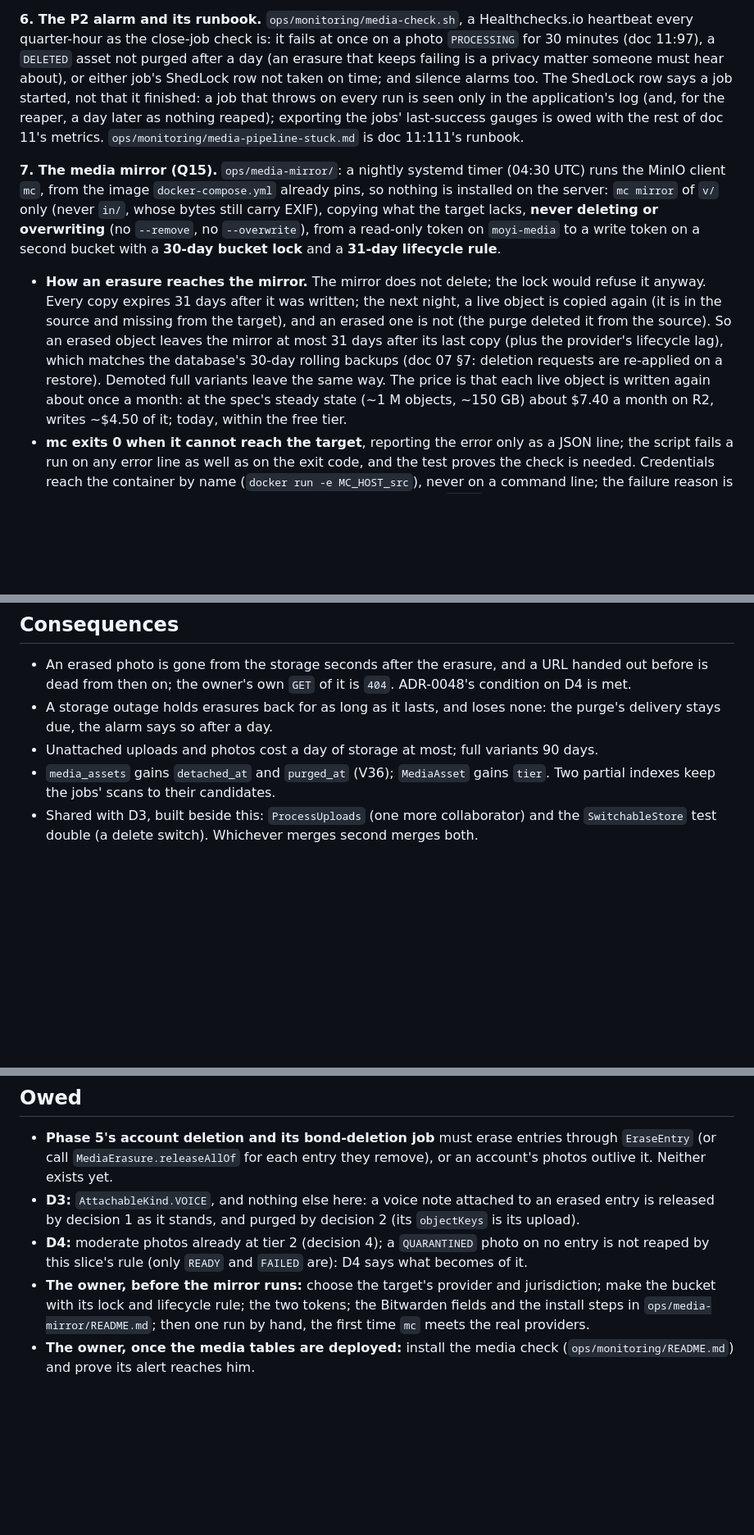
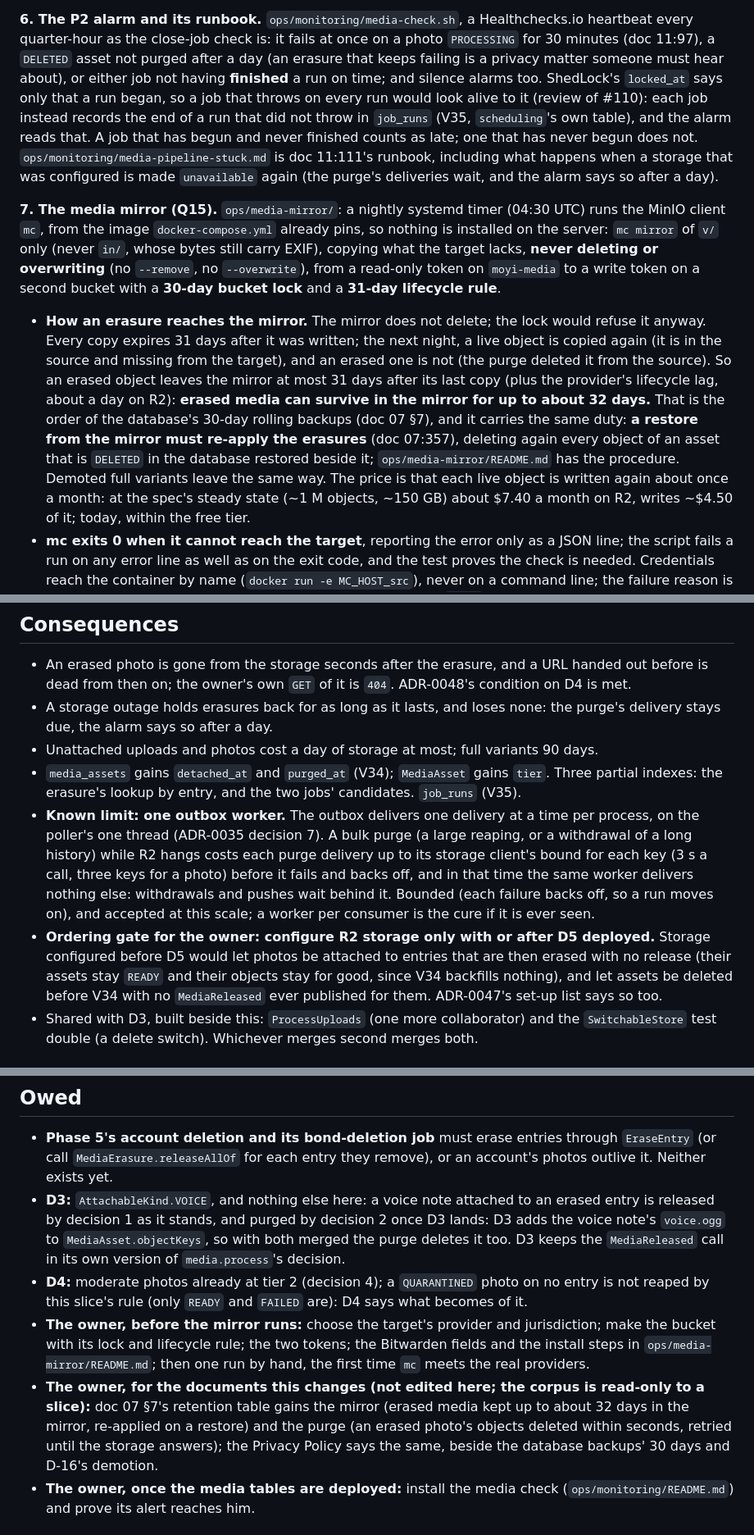
Before and after one commit to Ayodeji97/moyi-backend, a Markdown page: adr/0050-media-erasure-the-lifecycle-jobs-and-the-mirror.md, 3 parts joined by grey strips. Shown at 82% size. GitHub-like rendering; blank space fills up the shorter version.

```diff
--- a/adr/0050-media-erasure-the-lifecycle-jobs-and-the-mirror.md
+++ b/adr/0050-media-erasure-the-lifecycle-jobs-and-the-mirror.md
@@ -111,10 +124,13 @@ consumer, and that is what it is: the outbox's poller is its timer, and its retr
 **6. The P2 alarm and its runbook.** `ops/monitoring/media-check.sh`, a Healthchecks.io heartbeat
 every quarter-hour as the close-job check is: it fails at once on a photo `PROCESSING` for 30
 minutes (doc 11:97), a `DELETED` asset not purged after a day (an erasure that keeps failing is a
-privacy matter someone must hear about), or either job's ShedLock row not taken on time; and
-silence alarms too. The ShedLock row says a job started, not that it finished: a job that throws on
-every run is seen only in the application's log (and, for the reaper, a day later as nothing
-reaped); exporting the jobs' last-success gauges is owed with the rest of doc 11's metrics. `ops/monitoring/media-pipeline-stuck.md` is doc 11:111's runbook.
+privacy matter someone must hear about), or either job not having **finished** a run on time; and
+silence alarms too. ShedLock's `locked_at` says only that a run began, so a job that throws on every
+run would look alive to it (review of #110): each job instead records the end of a run that did not
+throw in `job_runs` (V35, `scheduling`'s own table), and the alarm reads that. A job that has begun
+and never finished counts as late; one that has never begun does not. `ops/monitoring/media-pipeline-stuck.md`
+is doc 11:111's runbook, including what happens when a storage that was configured is made
+`unavailable` again (the purge's deliveries wait, and the alarm says so after a day).
 
 **7. The media mirror (Q15).** `ops/media-mirror/`: a nightly systemd timer (04:30 UTC) runs the
 MinIO client `mc`, from the image `docker-compose.yml` already pins, so nothing is installed on the
@@ -127,9 +143,11 @@ lifecycle rule**.
   anyway. Every copy expires 31 days after it was written; the next night, a live object is copied
   again (it is in the source and missing from the target), and an erased one is not (the purge
   deleted it from the source). So an erased object leaves the mirror at most 31 days after its last
-  copy (plus the provider's lifecycle lag), which matches the database's 30-day rolling backups
-  (doc 07 §7: deletion requests are re-applied on a restore). Demoted full variants leave the same
-  way. The price is that each live object is written again about once a month: at the spec's
+  copy (plus the provider's lifecycle lag, about a day on R2): **erased media can survive in the
+  mirror for up to about 32 days.** That is the order of the database's 30-day rolling backups (doc
+  07 §7), and it carries the same duty: **a restore from the mirror must re-apply the erasures** (doc
+  07:357), deleting again every object of an asset that is `DELETED` in the database restored beside
+  it; `ops/media-mirror/README.md` has the procedure. Demoted full variants leave the same way. The price is that each live object is written again about once a month: at the spec's
   steady state (~1 M objects, ~150 GB) about $7.40 a month on R2, writes ~$4.50 of it; today,
   within the free tier.
 - **mc exits 0 when it cannot reach the target**, reporting the error only as a JSON line; the
@@ -154,8 +172,20 @@ lifecycle rule**.
 - A storage outage holds erasures back for as long as it lasts, and loses none: the purge's
   delivery stays due, the alarm says so after a day.
 - Unattached uploads and photos cost a day of storage at most; full variants 90 days.
-- `media_assets` gains `detached_at` and `purged_at` (V36); `MediaAsset` gains `tier`. Two partial
-  indexes keep the jobs' scans to their candidates.
+- `media_assets` gains `detached_at` and `purged_at` (V34); `MediaAsset` gains `tier`. Three
+  partial indexes: the erasure's lookup by entry, and the two jobs' candidates. `job_runs` (V35).
+- **Known limit: one outbox worker.** The outbox delivers one delivery at a time per process, on
+  the poller's one thread (ADR-0035 decision 7). A bulk purge (a large reaping, or a withdrawal of a
+  long history) while R2 hangs costs each purge delivery up to its storage client's bound for each
+  key (3 s a call, three keys for a photo) before it fails and backs off, and in
+  that time the same worker delivers nothing else: withdrawals and pushes wait behind it. Bounded
+  (each failure backs off, so a run moves on), and accepted at this scale; a worker per consumer
+  is the cure if it is ever seen.
+- **Ordering gate for the owner: configure R2 storage only with or after D5 deployed.** Storage
+  configured before D5 would let photos be attached to entries that are then erased with no release
+  (their assets stay `READY` and their objects stay for good, since V34 backfills nothing), and let
+  assets be deleted before V34 with no `MediaReleased` ever published for them. ADR-0047's set-up
+  list says so too.
 - Shared with D3, built beside this: `ProcessUploads` (one more collaborator) and the
   `SwitchableStore` test double (a delete switch). Whichever merges second merges both.
 
@@ -182,13 +212,20 @@ lifecycle rule**.
   (or call `MediaErasure.releaseAllOf` for each entry they remove), or an account's photos outlive
   it. Neither exists yet.
 - **D3:** `AttachableKind.VOICE`, and nothing else here: a voice note attached to an erased entry is
-  released by decision 1 as it stands, and purged by decision 2 (its `objectKeys` is its upload).
+  released by decision 1 as it stands, and purged by decision 2 once D3 lands: D3 adds the voice
+  note's `voice.ogg` to `MediaAsset.objectKeys`, so with both merged the purge deletes it too. D3
+  keeps the `MediaReleased` call in its own version of `media.process`'s decision.
 - **D4:** moderate photos already at tier 2 (decision 4); a `QUARANTINED` photo on no entry is not
   reaped by this slice's rule (only `READY` and `FAILED` are): D4 says what becomes of it.
 - **The owner, before the mirror runs:** choose the target's provider and jurisdiction; make the
   bucket with its lock and lifecycle rule; the two tokens; the Bitwarden fields and the install
   steps in `ops/media-mirror/README.md`; then one run by hand, the first time `mc` meets the real
   providers.
+- **The owner, for the documents this changes (not edited here; the corpus is read-only to a
+  slice):** doc 07 §7's retention table gains the mirror (erased media kept up to about 32 days in
+  the mirror, re-applied on a restore) and the purge (an erased photo's objects deleted within
+  seconds, retried until the storage answers); the Privacy Policy says the same, beside the
+  database backups' 30 days and D-16's demotion.
 - **The owner, once the media tables are deployed:** install the media check
   (`ops/monitoring/README.md`) and prove its alert reaches him.
 
```
Also changed, not shown: other parts of adr/0050-media-erasure-the-lifecycle-jobs-and-the-mirror.md (+17 -4 lines), adr/0047-direct-to-r2-uploads.md (+3 -1 lines), ops/media-mirror/README.md (+38 -5 lines).
